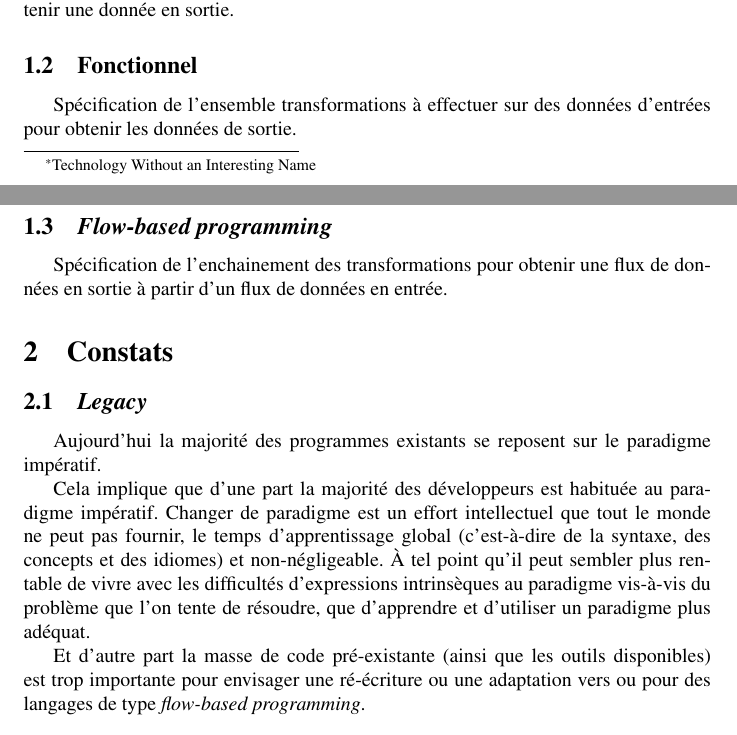
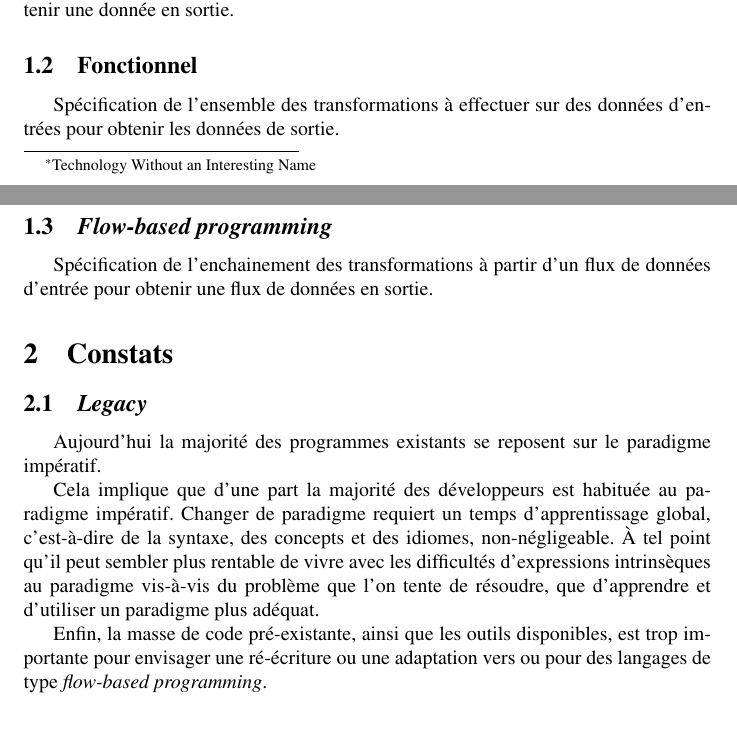
Before and after one commit to blackheaven/master, a LaTeX paper (twain/main.tex): two parts of pages 1 and 2 of 3, joined at a grey line, cut so that both start at the same text. Compiled offline with pdfLaTeX.

Commit message:
Correcting sum up of 03/24

```diff
--- a/twain/main.tex
+++ b/twain/main.tex
@@ -25,12 +25,12 @@ Spécification séquentielle des calculs à effectuer sur une donnée d'entrée
 pour obtenir une donnée en sortie.
 
 \subsection{Fonctionnel}
-Spécification de l'ensemble transformations à effectuer sur des données d'entrées
-pour obtenir les données de sortie.
+Spécification de l'ensemble des transformations à effectuer sur des données
+d'entrées pour obtenir les données de sortie.
 
 \subsection{\emph{Flow-based programming}}
-Spécification de l'enchainement des transformations pour obtenir une flux de
-données en sortie à partir d'un flux de données en entrée.
+Spécification de l'enchainement des transformations à partir d'un flux de données
+d'entrée pour obtenir une flux de données en sortie.
 
 \section{Constats}
 \subsection{\emph{Legacy}}
@@ -38,14 +38,13 @@ Aujourd'hui la majorité des programmes existants se reposent sur le paradigme i
 
 Cela implique que d'une part la majorité des développeurs est habituée au paradigme
 impératif.
-Changer de paradigme est un effort intellectuel que tout le monde ne peut pas fournir,
-le temps d'apprentissage global (c'est-à-dire de la syntaxe, des concepts et des
-idiomes) et non-négligeable.
+Changer de paradigme requiert un temps d'apprentissage global, c'est-à-dire de
+la syntaxe, des concepts et des idiomes, non-négligeable.
 À tel point qu'il peut sembler plus rentable de vivre avec les difficultés
 d'expressions intrinsèques au paradigme vis-à-vis du problème que l'on tente de
 résoudre, que d'apprendre et d'utiliser un paradigme plus adéquat.
 
-Et d'autre part la masse de code pré-existante (ainsi que les outils disponibles)
+Enfin, la masse de code pré-existante, ainsi que les outils disponibles,
 est trop importante pour envisager une ré-écriture ou une adaptation
 vers ou pour des langages de type \emph{flow-based programming}.
 
```
Also changed, not shown: twain/main.tex (4 more changed lines).
